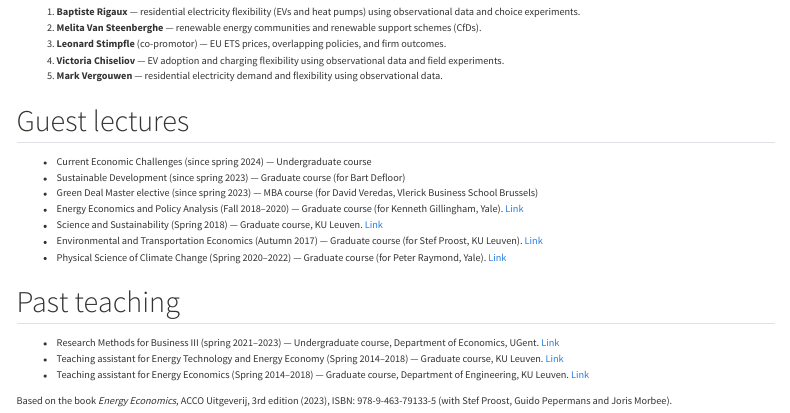
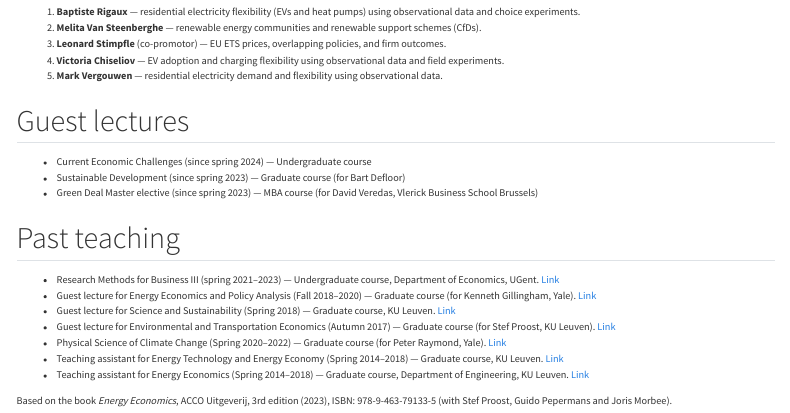
Before and after one commit to MartenOvaere/MartenOvaere.github.io, a Quarto document (teaching.qmd): the page in a window 1100 px wide, from 340 px down. Rendered offline with R 4.5, knitr and Pandoc in place of Quarto, with nearby package versions; menus at the side of the page are left out.

Commit message:
Update teaching.qmd

```diff
--- a/teaching.qmd
+++ b/teaching.qmd
@@ -24,14 +24,14 @@ title: "Teaching"
 - Current Economic Challenges (since spring 2024) — Undergraduate course
 - Sustainable Development (since spring 2023) — Graduate course (for Bart Defloor)
 - Green Deal Master elective (since spring 2023) — MBA course (for David Veredas, Vlerick Business School Brussels)
-- Energy Economics and Policy Analysis (Fall 2018–2020) — Graduate course (for Kenneth Gillingham, Yale). [Link](https://environment.yale.edu/)
-- Science and Sustainability (Spring 2018) — Graduate course, KU Leuven. [Link](https://onderwijsaanbod.kuleuven.be/)
-- Environmental and Transportation Economics (Autumn 2017) — Graduate course (for Stef Proost, KU Leuven). [Link](https://onderwijsaanbod.kuleuven.be/)
-- Physical Science of Climate Change (Spring 2020–2022) — Graduate course (for Peter Raymond, Yale). [Link](https://environment.yale.edu/)
 
 ## Past teaching
 
 - Research Methods for Business III (spring 2021–2023) — Undergraduate course, Department of Economics, UGent. [Link](https://studiekiezer.ugent.be/)
+- Guest lecture for Energy Economics and Policy Analysis (Fall 2018–2020) — Graduate course (for Kenneth Gillingham, Yale). [Link](https://environment.yale.edu/)
+- Guest lecture for Science and Sustainability (Spring 2018) — Graduate course, KU Leuven. [Link](https://onderwijsaanbod.kuleuven.be/)
+- Guest lecture for Environmental and Transportation Economics (Autumn 2017) — Graduate course (for Stef Proost, KU Leuven). [Link](https://onderwijsaanbod.kuleuven.be/)
+- Physical Science of Climate Change (Spring 2020–2022) — Graduate course (for Peter Raymond, Yale). [Link](https://environment.yale.edu/)
 - Teaching assistant for Energy Technology and Energy Economy (Spring 2014–2018) — Graduate course, KU Leuven. [Link](https://onderwijsaanbod.kuleuven.be/)
 - Teaching assistant for Energy Economics (Spring 2014–2018) — Graduate course, Department of Engineering, KU Leuven. [Link](https://onderwijsaanbod.kuleuven.be/)
 
```
